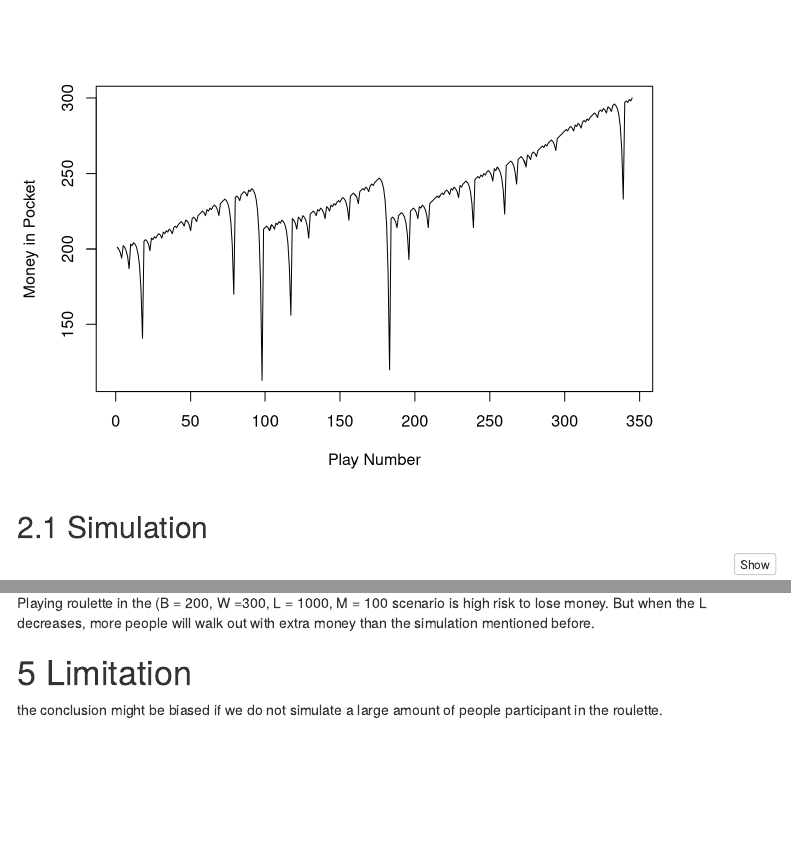
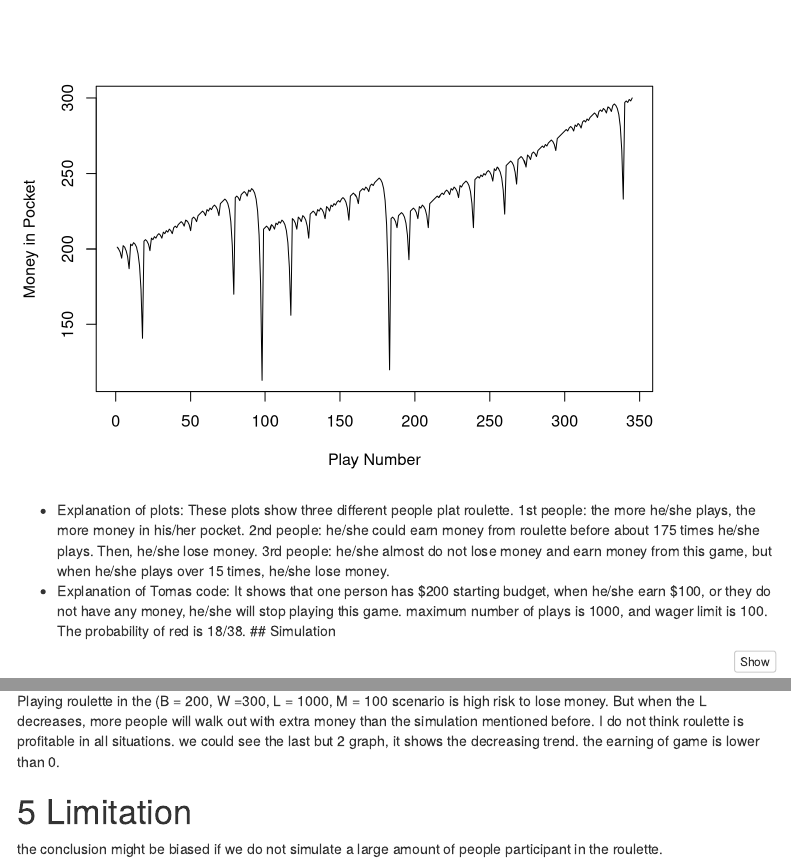
Before and after one commit to wenqilyu/probability-and-inference-portfolio-wenqi-lyu, an R Markdown document (01-roulette/writeup01.Rmd): the page in a window 1100 px wide, from 1660 px down, and a second part further down, joined at a grey line. Rendered offline with R 4.5, knitr and Pandoc, with nearby package versions; code that draws random numbers runs with fixed seeds of ours; some code elsewhere in the file could not run offline; menus at the side of the page are left out.

Commit message:
resubmit assign-01

````diff
--- a/01-roulette/writeup01.Rmd
+++ b/01-roulette/writeup01.Rmd
@@ -149,6 +149,11 @@ for(i in c(1:3)){
 
 
 ```
+* Explanation of plots: These plots show three different people plat roulette.
+1st people: the more he/she plays, the more money in his/her pocket.
+2nd people: he/she could earn money from roulette before about 175 times he/she plays. Then, he/she lose money.
+3rd people: he/she almost do not lose money and earn money from this game, but when he/she plays over 15 times, he/she lose money.
+* Explanation of Tomas code: It shows that one person has $200 starting budget, when he/she earn $100, or they do not have any money, he/she will stop playing this game. maximum number of plays is 1000, and wager limit is 100. The probability of red is 18/38.
 ## Simulation
 
 ```{r}
@@ -233,6 +239,7 @@ the mean number of plays is `r mean(num.plays)` , because this is so close to L=
 
 # Conclusion
 Playing roulette in the (B = 200, W =300, L = 1000, M = 100 scenario is high risk to lose money. But when the L decreases, more people will walk out with extra money than the simulation mentioned before.
+I do not think roulette is profitable in all situations. we could see the last but 2 graph, it shows the decreasing trend. the earning of game is lower than 0.
 
 # Limitation
 the conclusion might be biased if we do not simulate a large amount of people participant in the roulette.
````
Also changed, not shown: 01-roulette/writeup01.Rmd (1 more changed lines).
